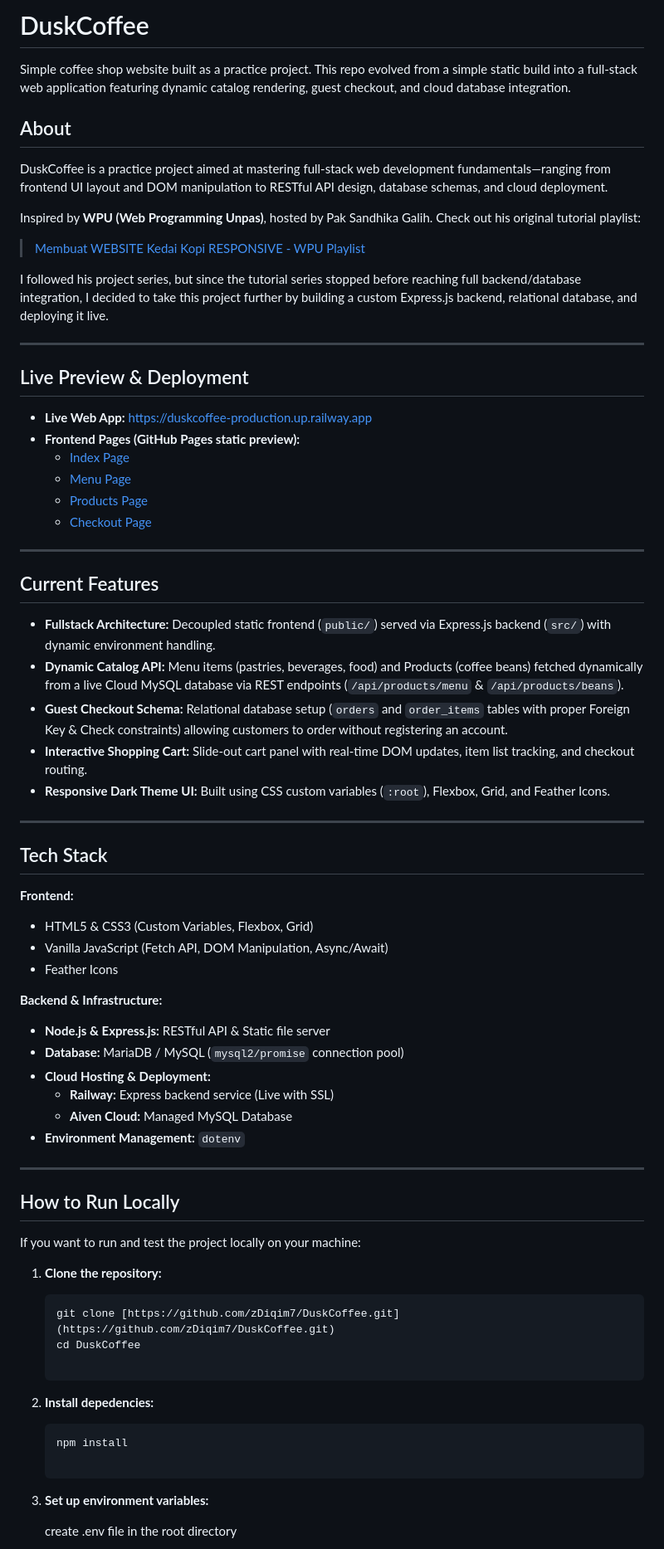
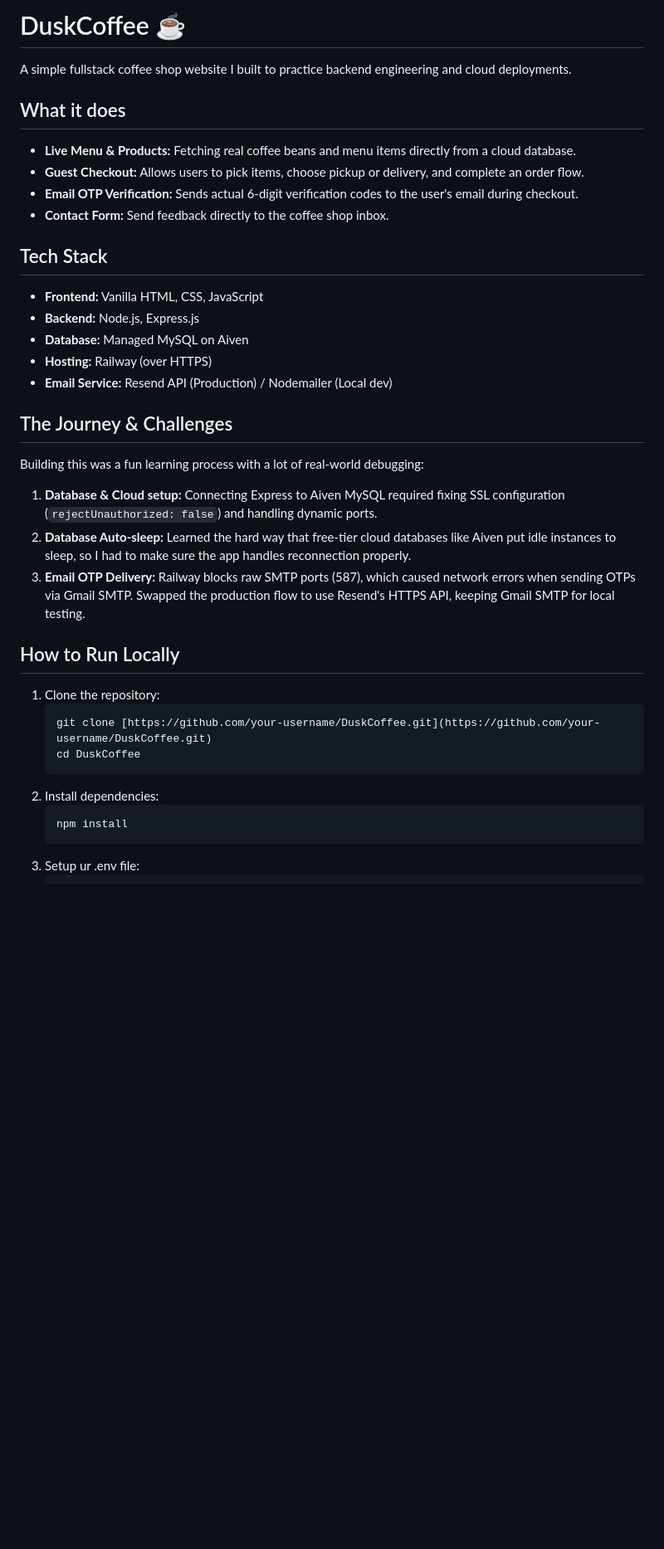
Before and after one commit to zDiqim7/DuskCoffee, a Markdown page: README.md, the part around one of its changes. Shown at 83% size. Rendered like a GitHub page; blank space fills up the shorter version.

````diff
--- a/README.md
+++ b/README.md
@@ -1,71 +1,34 @@
-# DuskCoffee
+# DuskCoffee ☕
 
-Simple coffee shop website built as a practice project. This repo evolved from a simple static build into a full-stack web application featuring dynamic catalog rendering, guest checkout, and cloud database integration.
+A simple fullstack coffee shop website I built to practice backend engineering and cloud deployments.
 
-## About
-
-DuskCoffee is a practice project aimed at mastering full-stack web development fundamentals—ranging from frontend UI layout and DOM manipulation to RESTful API design, database schemas, and cloud deployment.
-
-Inspired by **WPU (Web Programming Unpas)**, hosted by Pak Sandhika Galih.
-Check out his original tutorial playlist:
-> [Membuat WEBSITE Kedai Kopi RESPONSIVE - WPU Playlist](https://youtu.be/kvyJPvJKTBI?si=1Ja-VCTyIJdvF-WC)
-
-I followed his project series, but since the tutorial series stopped before reaching full backend/database integration, I decided to take this project further by building a custom Express.js backend, relational database, and deploying it live.
-
----
-
-## Live Preview & Deployment
-
-- **Live Web App:** [https://duskcoffee-production.up.railway.app](https://duskcoffee-production.up.railway.app)
-- **Frontend Pages (GitHub Pages static preview):**
-  - [Index Page](https://duskcoffee-production.up.railway.app/index.html)
-  - [Menu Page](https://duskcoffee-production.up.railway.app/menu.html)
-  - [Products Page](https://duskcoffee-production.up.railway.app/products.html)
-  - [Checkout Page](https://duskcoffee-production.up.railway.app/checkout.html)
-
----
-
-## Current Features
-
-- **Fullstack Architecture:** Decoupled static frontend (`public/`) served via Express.js backend (`src/`) with dynamic environment handling.
-- **Dynamic Catalog API:** Menu items (pastries, beverages, food) and Products (coffee beans) fetched dynamically from a live Cloud MySQL database via REST endpoints (`/api/products/menu` & `/api/products/beans`).
-- **Guest Checkout Schema:** Relational database setup (`orders` and `order_items` tables with proper Foreign Key & Check constraints) allowing customers to order without registering an account.
-- **Interactive Shopping Cart:** Slide-out cart panel with real-time DOM updates, item list tracking, and checkout routing.
-- **Responsive Dark Theme UI:** Built using CSS custom variables (`:root`), Flexbox, Grid, and Feather Icons.
-
----
+## What it does
+- **Live Menu & Products:** Fetching real coffee beans and menu items directly from a cloud database.
+- **Guest Checkout:** Allows users to pick items, choose pickup or delivery, and complete an order flow.
+- **Email OTP Verification:** Sends actual 6-digit verification codes to the user's email during checkout.
+- **Contact Form:** Send feedback directly to the coffee shop inbox.
 
 ## Tech Stack
+- **Frontend:** Vanilla HTML, CSS, JavaScript
+- **Backend:** Node.js, Express.js
+- **Database:** Managed MySQL on Aiven
+- **Hosting:** Railway (over HTTPS)
+- **Email Service:** Resend API (Production) / Nodemailer (Local dev)
 
-**Frontend:**
-- HTML5 & CSS3 (Custom Variables, Flexbox, Grid)
-- Vanilla JavaScript (Fetch API, DOM Manipulation, Async/Await)
-- Feather Icons
-
-**Backend & Infrastructure:**
-- **Node.js & Express.js:** RESTful API & Static file server
-- **Database:** MariaDB / MySQL (`mysql2/promise` connection pool)
-- **Cloud Hosting & Deployment:**
-  - **Railway:** Express backend service (Live with SSL)
-  - **Aiven Cloud:** Managed MySQL Database
-- **Environment Management:** `dotenv`
-
----
+## The Journey & Challenges
+Building this was a fun learning process with a lot of real-world debugging:
+1. **Database & Cloud setup:** Connecting Express to Aiven MySQL required fixing SSL configuration (`rejectUnauthorized: false`) and handling dynamic ports.
+2. **Database Auto-sleep:** Learned the hard way that free-tier cloud databases like Aiven put idle instances to sleep, so I had to make sure the app handles reconnection properly.
+3. **Email OTP Delivery:** Railway blocks raw SMTP ports (587), which caused network errors when sending OTPs via Gmail SMTP. Swapped the production flow to use Resend's HTTPS API, keeping Gmail SMTP for local testing.
 
 ## How to Run Locally
 
-If you want to run and test the project locally on your machine:
-
-1. **Clone the repository:**
+1. Clone the repository:
    ```bash
-   git clone [https://github.com/zDiqim7/DuskCoffee.git](https://github.com/zDiqim7/DuskCoffee.git)
+   git clone [https://github.com/your-username/DuskCoffee.git](https://github.com/your-username/DuskCoffee.git)
    cd DuskCoffee
-
-2. **Install depedencies:**
+2. Install dependencies:
    ```bash
    npm install
-
-3. **Set up environment variables:**
-
-   create .env file in the root directory
+3. Setup ur .env file:
    ```bash
````
Also changed, not shown: other parts of README.md (+19 -32 lines).
